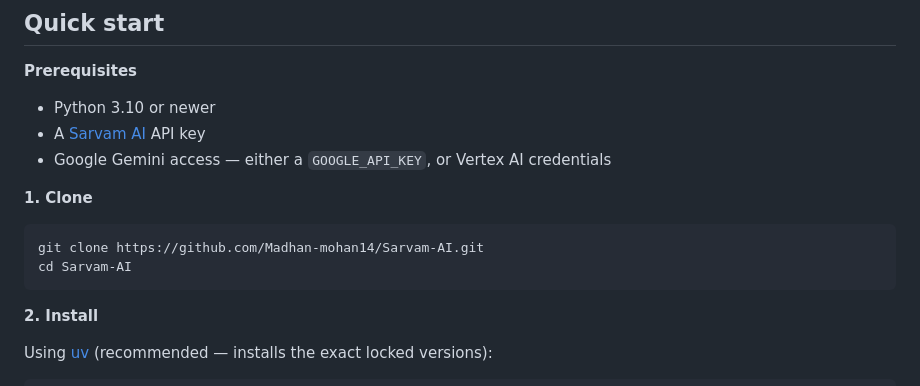
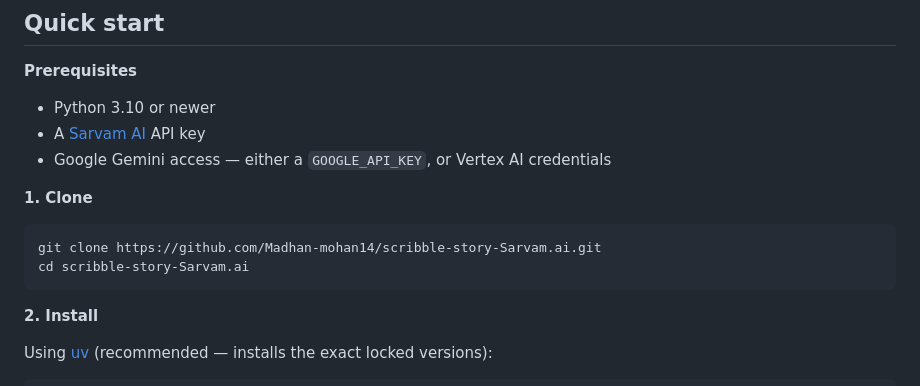
Before and after one commit to Madhan-mohan14/scribble-story-Sarvam.ai, a Markdown page: README.md, the part around one of its changes. Drawn GitHub-style.

Commit message:
Point repo links at the renamed repository
The repo moved to scribble-story-Sarvam.ai; the clone command and issue
links still used the old name.

````diff
--- a/README.md
+++ b/README.md
@@ -103,8 +103,8 @@ Language switching reuses the cached story text: it is translated with Sarvam Tr
 **1. Clone**
 
 ```bash
-git clone https://github.com/Madhan-mohan14/Sarvam-AI.git
-cd Sarvam-AI
+git clone https://github.com/Madhan-mohan14/scribble-story-Sarvam.ai.git
+cd scribble-story-Sarvam.ai
 ```
 
 **2. Install**
````
Also changed, not shown: other parts of README.md (+1 -1 lines).
